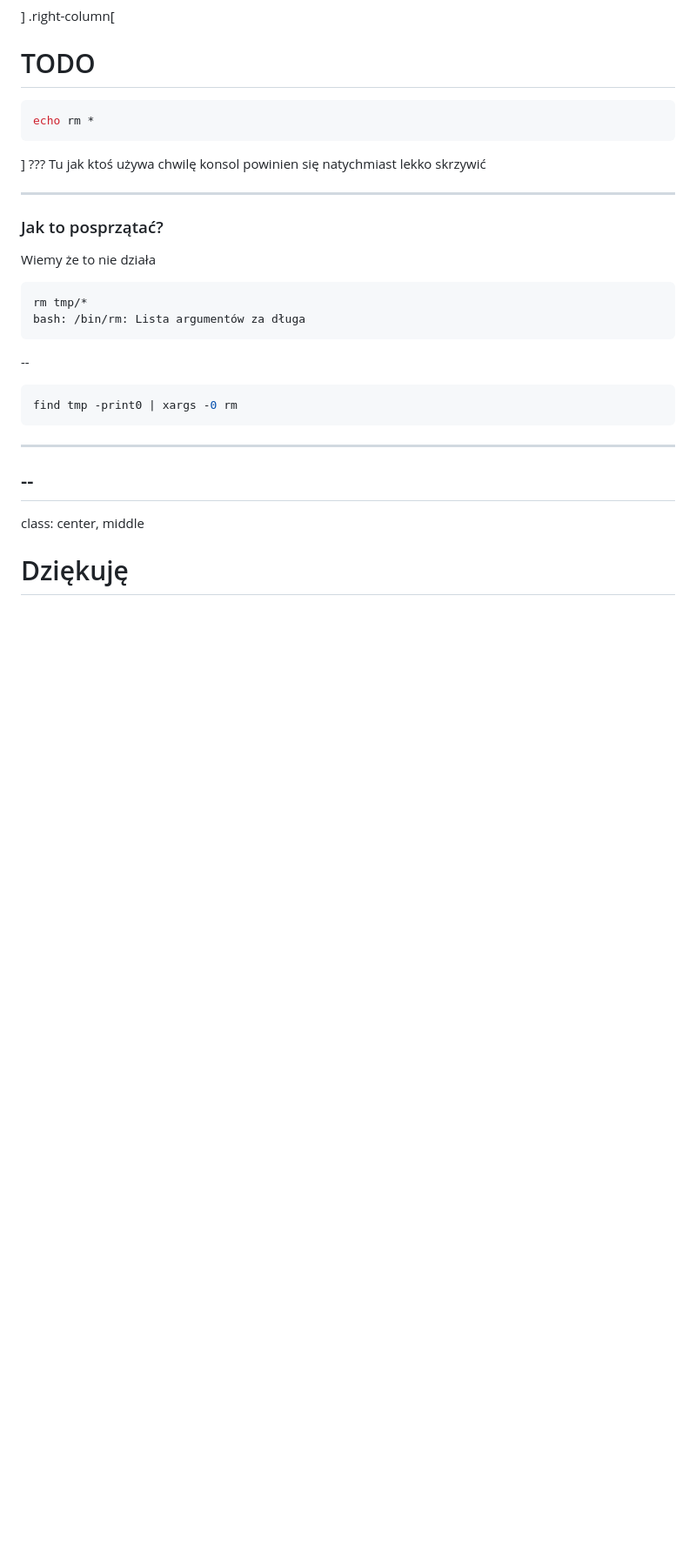
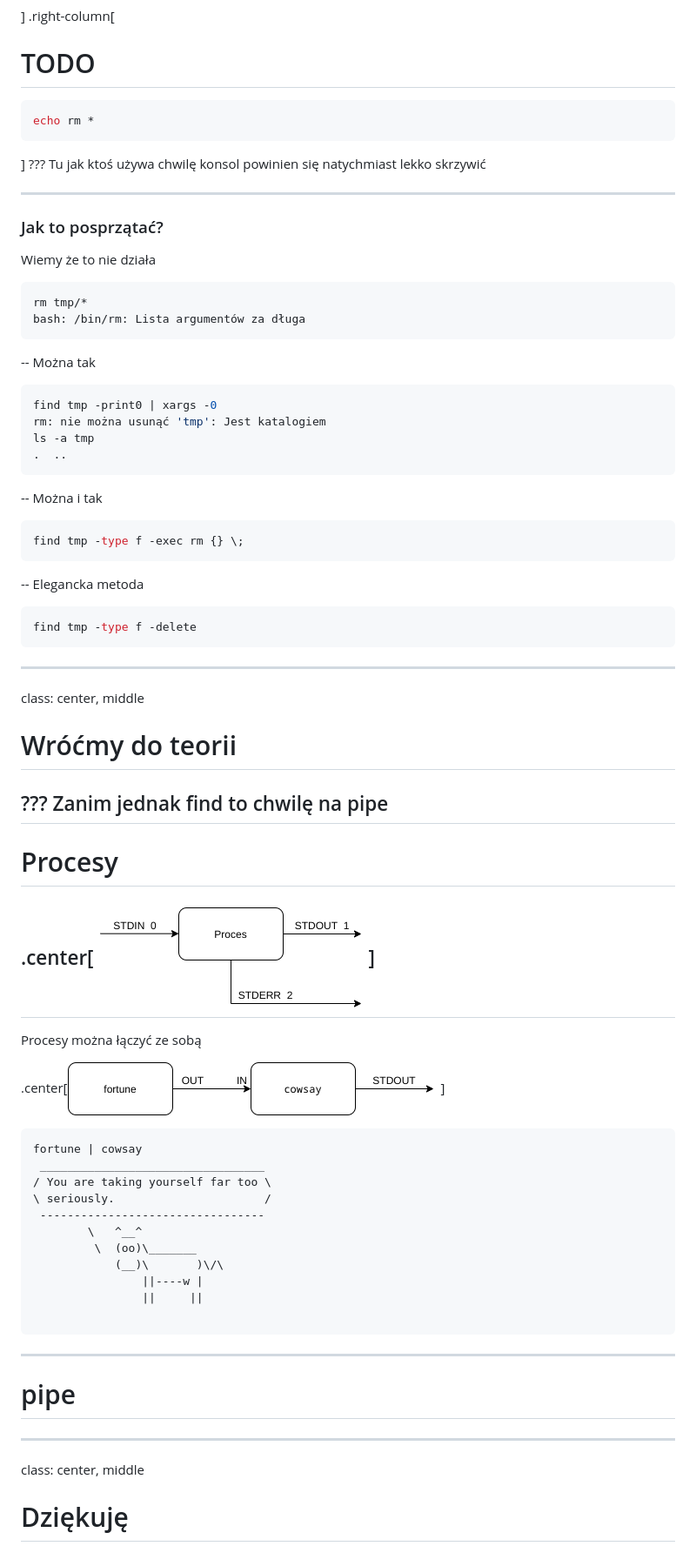
Before and after one commit to AdamHyski/prezentacja-bash, a Markdown page: prezentacja.md, the part around the change. Shown: that part at 87% size. GitHub-like rendering; pictures changed too: img/Cowsey.png (added), img/Process.png (added); blank space fills up the shorter version.

Commit message:
Procesy

````diff
--- a/prezentacja.md
+++ b/prezentacja.md
@@ -172,18 +172,59 @@ rm tmp/*
 bash: /bin/rm: Lista argumentów za długa
 ```
 --
+Można tak
+``` shell
+find tmp -print0 | xargs -0
+rm: nie można usunąć 'tmp': Jest katalogiem
+ls -a tmp
+.  ..
+```
+--
+Można i tak
 
 ``` shell
-find tmp -print0 | xargs -0 rm
+find tmp -type f -exec rm {} \;
 ```
 
+--
+Elegancka metoda
+
+``` shell
+find tmp -type f -delete
+```
+---
+class: center, middle
+
+# Wróćmy do teorii
+
+
+???
+Zanim jednak find to chwilę na pipe
+---
+# Procesy
+
+.center[![Proces: wyjścia i wejście](./img/Process.png)]
+--
+Procesy można łączyć ze sobą
+
+.center[![Proces: wyjścia i wejście](./img/Cowsey.png)]
+``` bash
+fortune | cowsay
+ _________________________________
+/ You are taking yourself far too \
+\ seriously.                      /
+ ---------------------------------
+        \   ^__^
+         \  (oo)\_______
+            (__)\       )\/\
+                ||----w |
+                ||     ||
+
+```
+---
+# pipe
 
 ---
-
-
---
----
-
 class: center, middle
 
 # Dziękuję
````
Also changed, not shown: 1 other file.
